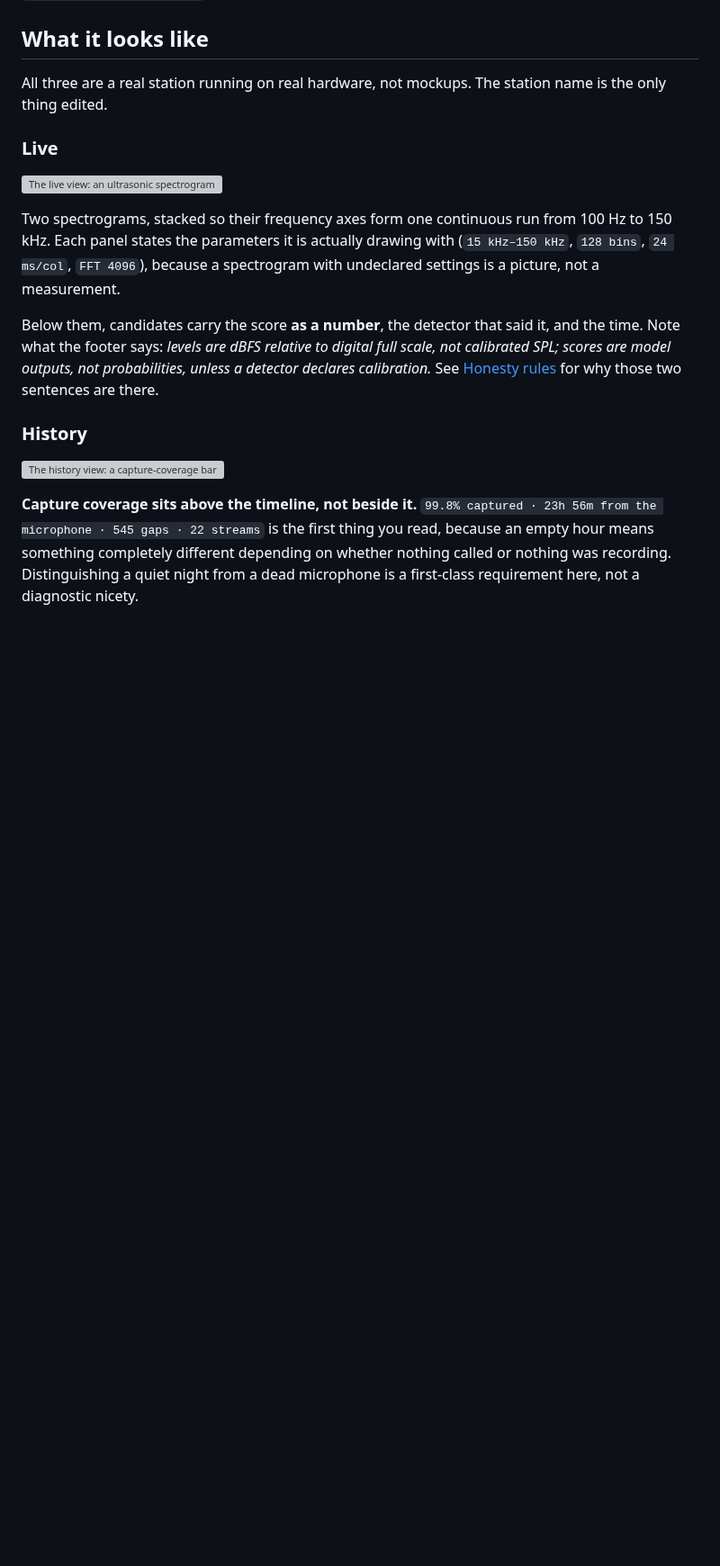
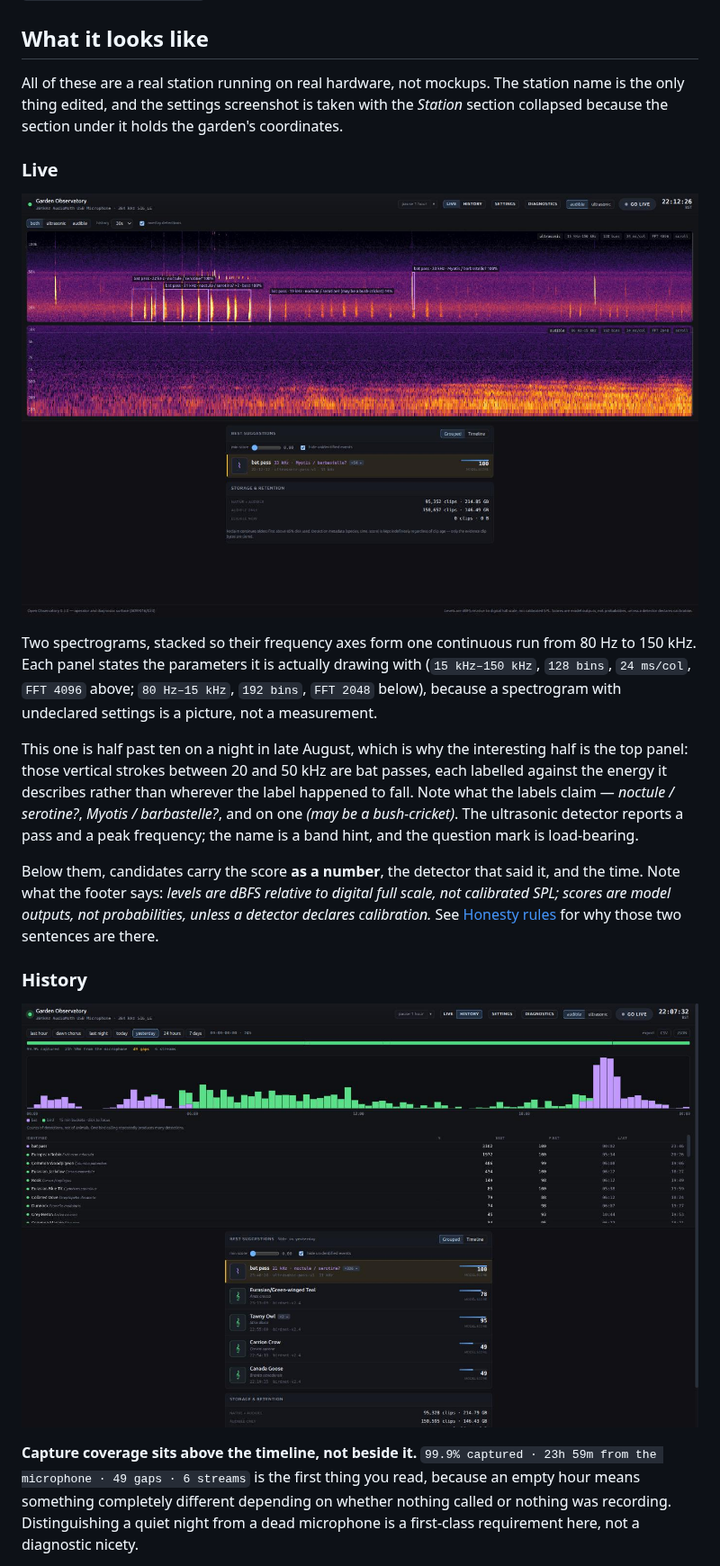
Before and after one commit to simonjgreen/OpenObservatory, a Markdown page: README.md, the part around one of its changes. Shown at 90% size. Drawn GitHub-style; pictures changed too: docs/screenshots/history.jpg (added), docs/screenshots/live.jpg (added); blank space fills up the shorter version; grey boxes are pictures that could not be loaded.

```diff
--- a/README.md
+++ b/README.md
@@ -31,18 +31,30 @@ setup traps that will otherwise cost you an hour.
 
 ## What it looks like
 
-All three are a real station running on real hardware, not mockups. The station
-name is the only thing edited.
+All of these are a real station running on real hardware, not mockups. The
+station name is the only thing edited, and the settings screenshot is taken with
+the *Station* section collapsed because the section under it holds the garden's
+coordinates.
 
 ### Live
 
-![The live view: an ultrasonic spectrogram above an audible one, ranked species
-suggestions below, and the storage budget below that](docs/screenshots/live.png)
+![The live view: an ultrasonic spectrogram above an audible one, bat passes
+labelled in place, ranked suggestions below, and the storage budget below
+that](docs/screenshots/live.jpg)
 
 Two spectrograms, stacked so their frequency axes form one continuous run from
-100 Hz to 150 kHz. Each panel states the parameters it is actually drawing with
-(`15 kHz–150 kHz`, `128 bins`, `24 ms/col`, `FFT 4096`), because a spectrogram
-with undeclared settings is a picture, not a measurement.
+80 Hz to 150 kHz. Each panel states the parameters it is actually drawing with
+(`15 kHz–150 kHz`, `128 bins`, `24 ms/col`, `FFT 4096` above; `80 Hz–15 kHz`,
+`192 bins`, `FFT 2048` below), because a spectrogram with undeclared settings is
+a picture, not a measurement.
+
+This one is half past ten on a night in late August, which is why the interesting
+half is the top panel: those vertical strokes between 20 and 50 kHz are bat
+passes, each labelled against the energy it describes rather than wherever the
+label happened to fall. Note what the labels claim — *noctule / serotine?*,
+*Myotis / barbastelle?*, and on one *(may be a bush-cricket)*. The ultrasonic
+detector reports a pass and a peak frequency; the name is a band hint, and the
+question mark is load-bearing.
 
 Below them, candidates carry the score **as a number**, the detector that said
 it, and the time. Note what the footer says: *levels are dBFS relative to
@@ -58,6 +70,6 @@ bat and bird detections, with a species table beneath](docs/screenshots/history.
 
-**Capture coverage sits above the timeline, not beside it.** `99.8% captured ·
-23h 56m from the microphone · 545 gaps · 22 streams` is the first thing you
+**Capture coverage sits above the timeline, not beside it.** `99.9% captured ·
+23h 59m from the microphone · 49 gaps · 6 streams` is the first thing you
 read, because an empty hour means something completely different depending on
 whether nothing called or nothing was recording. Distinguishing a quiet night
 from a dead microphone is a first-class requirement here, not a diagnostic
```
Also changed, not shown: other parts of README.md (+84 -17 lines), docs/screenshots/detection-drawer.jpg (added), docs/screenshots/diagnostics.jpg (added), docs/screenshots/settings.jpg (added).
